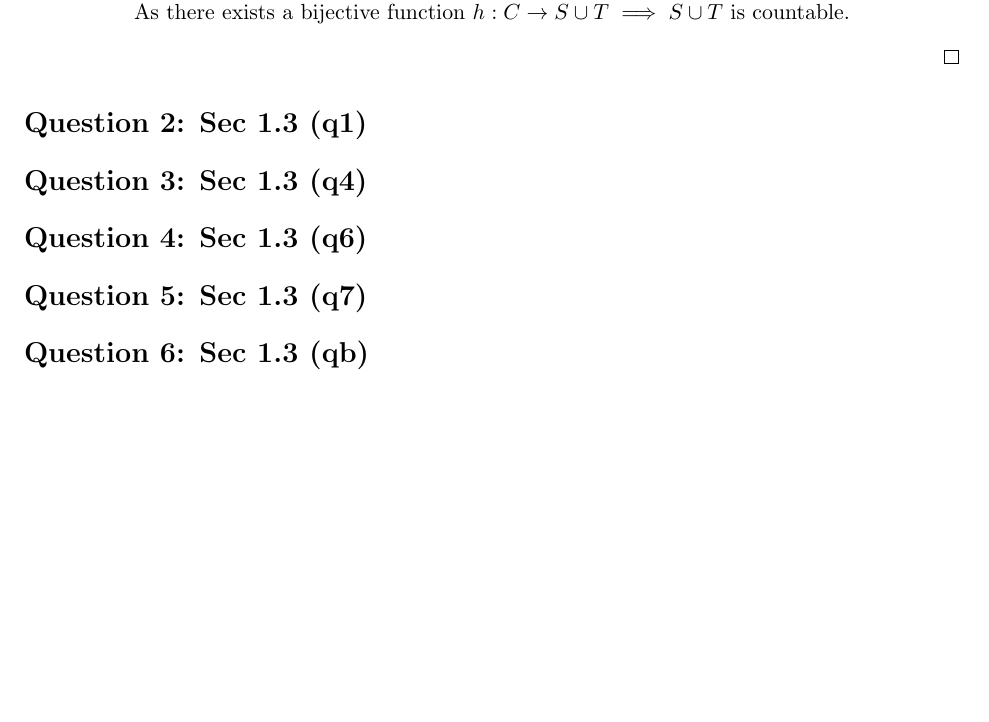
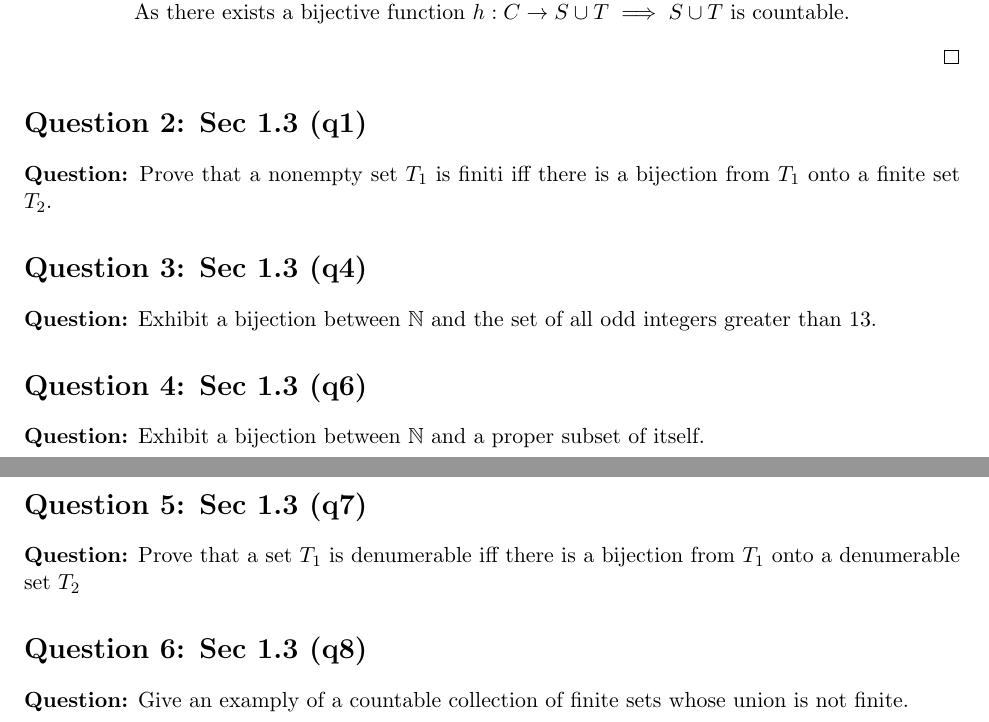
Before and after one commit to arenvista/MATH-301, a LaTeX document (HW/01/01.tex): part of page 3 of 3 before the commit and two parts of pages 3 and 4 of 4 after it, the two joined at a grey line, cut so that both start at the same text, the shorter picture padded with empty space. Compiled offline with LaTeX, dvips and Ghostscript.

Commit message:
added questions from text

```diff
--- a/HW/01/01.tex
+++ b/HW/01/01.tex
@@ -104,9 +104,14 @@ As there exists a bijective function $h: C \rightarrow S \cup T \implies  S \cup
 \end{center}
 \end{proof}
 \section*{Question 2: Sec 1.3 (q1)}
+\textbf{Question:} Prove that a nonempty set $T_1$ is finiti iff there is a bijection from $T_1$ onto a finite set $T_2$.
 \section*{Question 3: Sec 1.3 (q4)}
+\textbf{Question:} Exhibit a bijection between $\mathbb{N}$ and the set of all odd integers greater than 13.
 \section*{Question 4: Sec 1.3 (q6)}
+\textbf{Question:} Exhibit a bijection between $\mathbb{N}$ and a proper subset of itself.
 \section*{Question 5: Sec 1.3 (q7)}
-\section*{Question 6: Sec 1.3 (qb)}
+\textbf{Question:} Prove that a set $T_1$ is denumerable iff there is a bijection from $T_1$ onto a denumerable set $T_2$
+\section*{Question 6: Sec 1.3 (q8)}
+\textbf{Question:} Give an examply of a countable collection of finite sets whose union is not finite.
 
 \end{document}
```
Also changed, not shown: HW/01/01.pdf, 2 other files.
